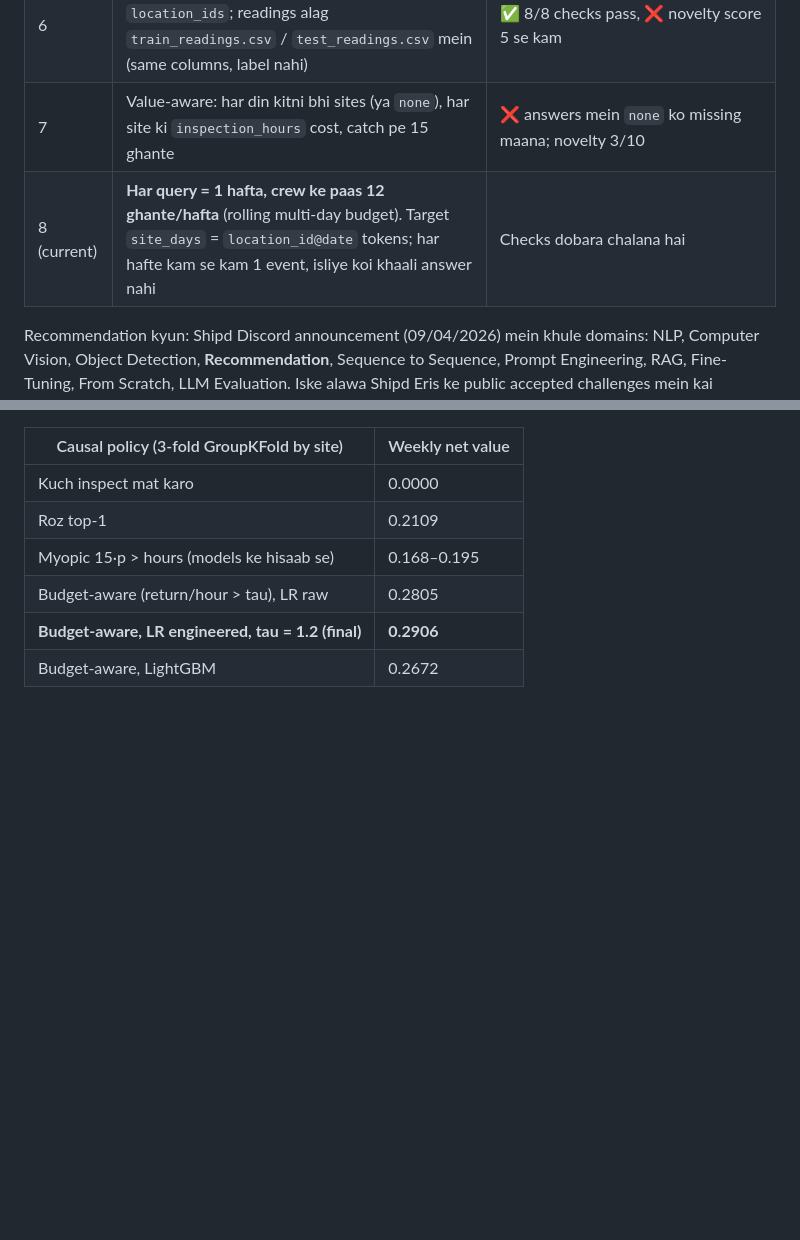
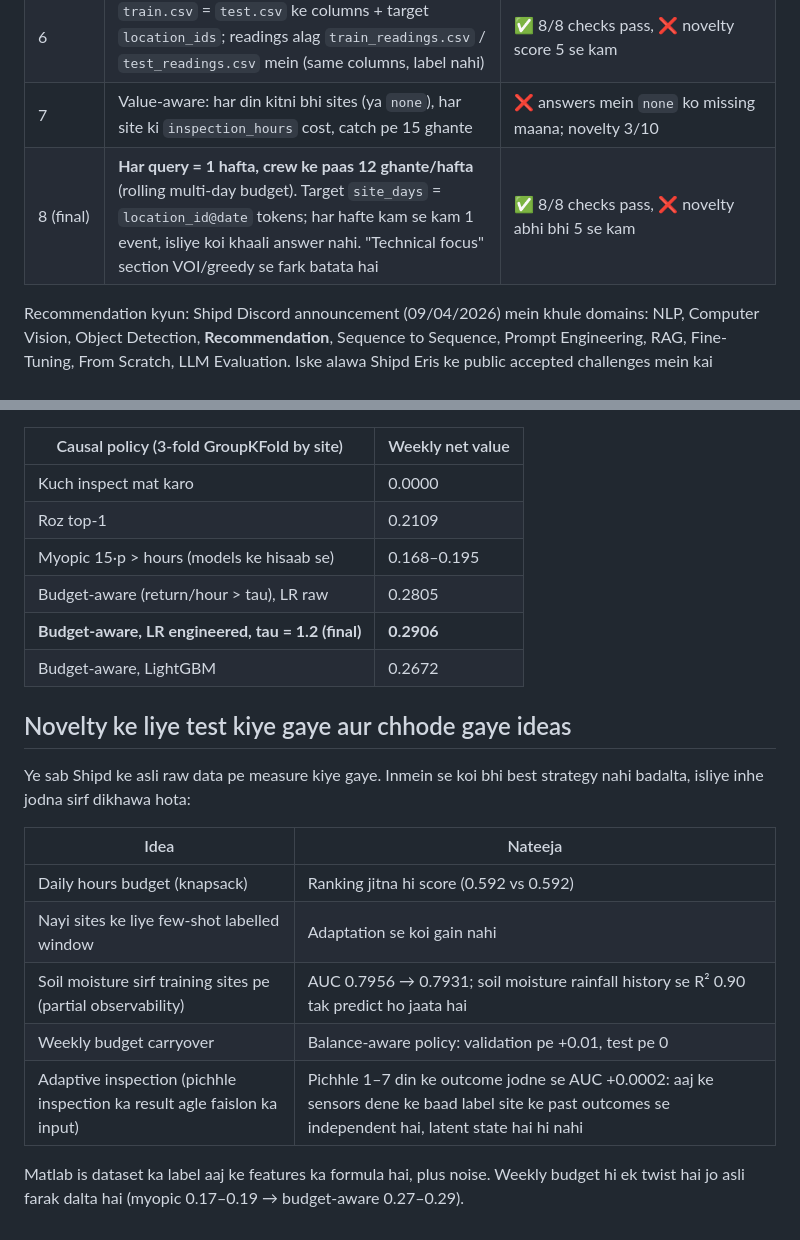
Before and after one commit to raunak76/ASHISH, a Markdown page: landslide-challenge/README.md, 2 parts joined by grey strips. Drawn GitHub-style; blank space fills up the shorter version.

Commit message:
Record final status and rejected novelty ideas in README
Version 8 (weekly budget) is kept as the final challenge. Documents the
measured reasons the other novelty ideas were not added: daily budget,
few-shot window, partial observability, budget carryover and adaptive
inspection all leave the best strategy unchanged on this dataset.

Co-Authored-By: Claude Opus 5.5 <noreply@anthropic.com>
Claude-Session: https://claude.ai/code/session_01RVi9JRMxGftjAvnrz8aPAR

```diff
--- a/landslide-challenge/README.md
+++ b/landslide-challenge/README.md
@@ -13,7 +13,7 @@ Dataset: **LandslideRisk-48: Short-Term Landslide Probability from Rainfall & Te
 | 5 | answers mein sirf target; candidates column ka naam `candidate_sites`; train/test query IDs alag | ❌ "Train and test feature columns must match" |
 | 6 | `train.csv` = `test.csv` ke columns + target `location_ids`; readings alag `train_readings.csv` / `test_readings.csv` mein (same columns, label nahi) | ✅ 8/8 checks pass, ❌ novelty score 5 se kam |
 | 7 | Value-aware: har din kitni bhi sites (ya `none`), har site ki `inspection_hours` cost, catch pe 15 ghante | ❌ answers mein `none` ko missing maana; novelty 3/10 |
-| 8 (current) | **Har query = 1 hafta, crew ke paas 12 ghante/hafta** (rolling multi-day budget). Target `site_days` = `location_id@date` tokens; har hafte kam se kam 1 event, isliye koi khaali answer nahi | Checks dobara chalana hai |
+| 8 (final) | **Har query = 1 hafta, crew ke paas 12 ghante/hafta** (rolling multi-day budget). Target `site_days` = `location_id@date` tokens; har hafte kam se kam 1 event, isliye koi khaali answer nahi. "Technical focus" section VOI/greedy se fark batata hai | ✅ 8/8 checks pass, ❌ novelty abhi bhi 5 se kam |
 
 Recommendation kyun: Shipd Discord announcement (09/04/2026) mein khule domains: NLP, Computer Vision, Object Detection, **Recommendation**, Sequence to Sequence, Prompt Engineering, RAG, Fine-Tuning, From Scratch, LLM Evaluation. Iske alawa Shipd Eris ke public accepted challenges mein kai Recommendation/Ranking challenges hain, jaise "Coastal Sensor Signature Recommendation" (sensor data, MAP@5), "Biocatalytic Product Recommendation" aur "Biomedical Concept Evidence Ranking". Source: github.com/OmerFarukMerey/project-eris-shipd-csofm-solutions.
 
@@ -52,3 +52,17 @@ Recommendation kyun: Shipd Discord announcement (09/04/2026) mein khule domains:
 | Budget-aware (return/hour > tau), LR raw | 0.2805 |
 | **Budget-aware, LR engineered, tau = 1.2 (final)** | **0.2906** |
 | Budget-aware, LightGBM | 0.2672 |
+
+## Novelty ke liye test kiye gaye aur chhode gaye ideas
+
+Ye sab Shipd ke asli raw data pe measure kiye gaye. Inmein se koi bhi best strategy nahi badalta, isliye inhe jodna sirf dikhawa hota:
+
+| Idea | Nateeja |
+|---|---|
+| Daily hours budget (knapsack) | Ranking jitna hi score (0.592 vs 0.592) |
+| Nayi sites ke liye few-shot labelled window | Adaptation se koi gain nahi |
+| Soil moisture sirf training sites pe (partial observability) | AUC 0.7956 → 0.7931; soil moisture rainfall history se R² 0.90 tak predict ho jaata hai |
+| Weekly budget carryover | Balance-aware policy: validation pe +0.01, test pe 0 |
+| Adaptive inspection (pichhle inspection ka result agle faislon ka input) | Pichhle 1–7 din ke outcome jodne se AUC +0.0002: aaj ke sensors dene ke baad label site ke past outcomes se independent hai, latent state hai hi nahi |
+
+Matlab is dataset ka label aaj ke features ka formula hai, plus noise. Weekly budget hi ek twist hai jo asli farak dalta hai (myopic 0.17–0.19 → budget-aware 0.27–0.29).
```
